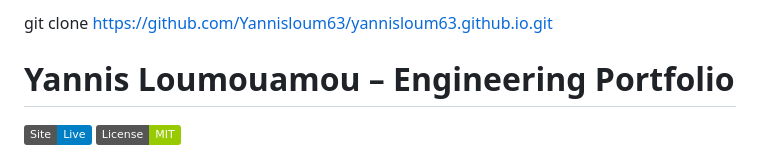
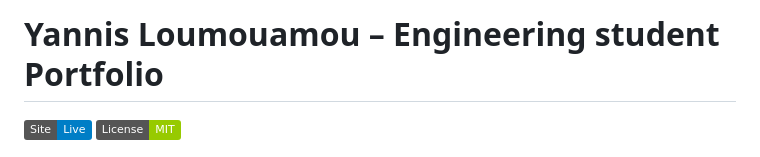
Before and after one commit to Yannisloum63/yannisloum.github.io, a Markdown page: README.md, the part around the change. Drawn GitHub-style; badges without logos.

Commit message:
Update README title for clarity

```diff
--- a/README.md
+++ b/README.md
@@ -1,5 +1,4 @@
-git clone https://github.com/Yannisloum63/yannisloum63.github.io.git
-# Yannis Loumouamou – Engineering Portfolio
+# Yannis Loumouamou – Engineering student Portfolio
 
 [![Live Site](https://img.shields.io/badge/Site-Live-blue?logo=github)](https://yannisloum63.github.io/yannisloum.github.io/)
 [![License](https://img.shields.io/badge/License-MIT-green.svg)](LICENSE)
```
